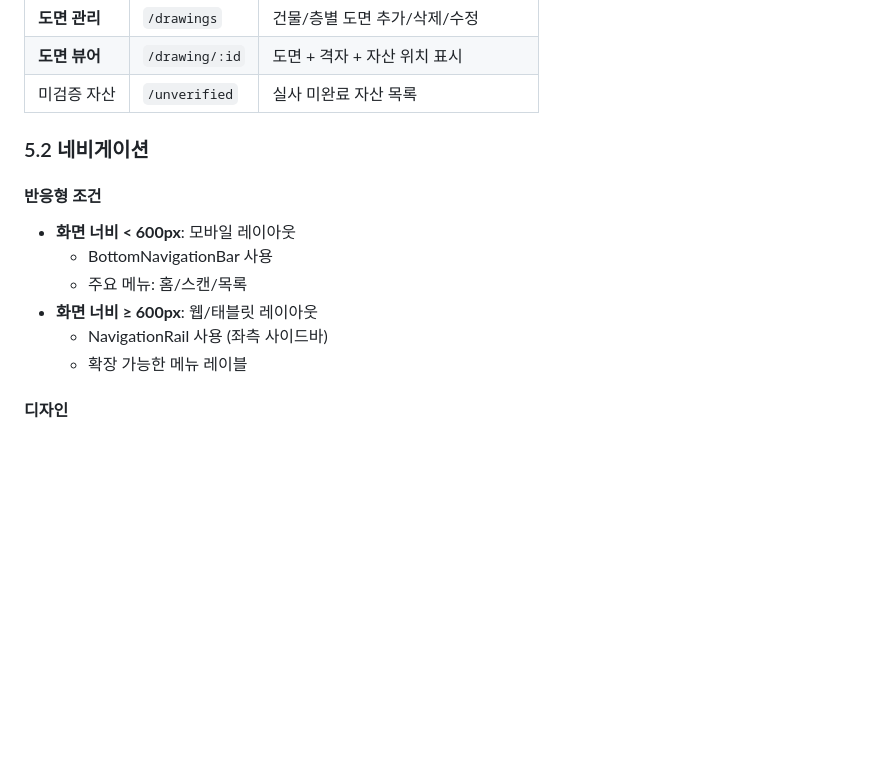
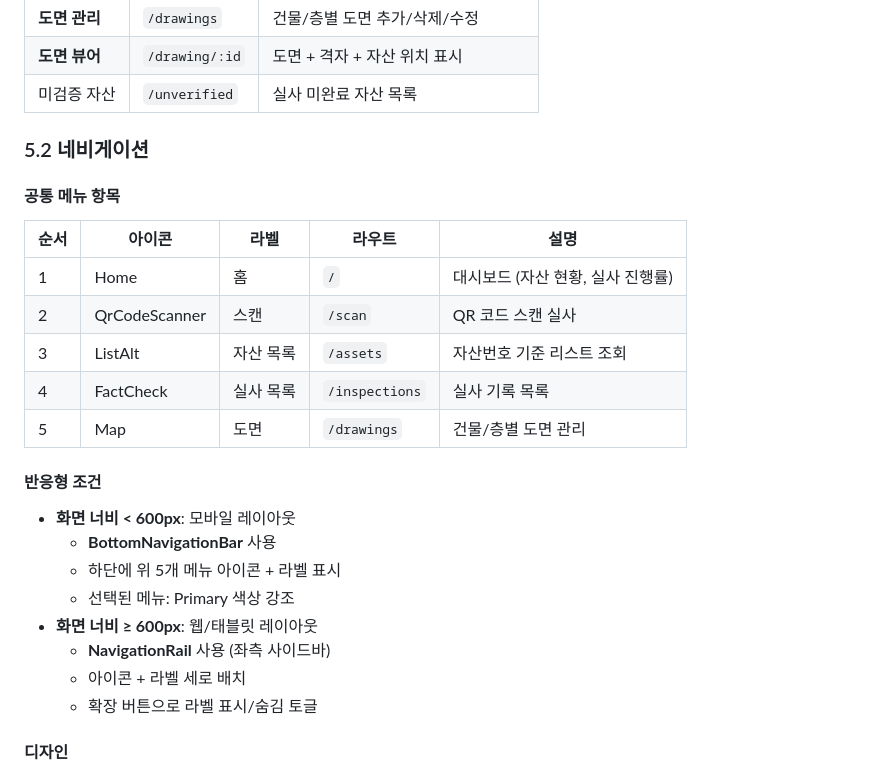
Before and after one commit to kasreder/oamanagev1, a Markdown page: OA_frontend/README.md, the part around one of its changes. Rendered like a GitHub page; blank space fills up the shorter version.

```diff
--- a/OA_frontend/README.md
+++ b/OA_frontend/README.md
@@ -220,13 +273,24 @@ lib/
 
 ### 5.2 네비게이션
 
+#### 공통 메뉴 항목
+| 순서 | 아이콘 | 라벨 | 라우트 | 설명 |
+|------|--------|------|--------|------|
+| 1 | Home | 홈 | `/` | 대시보드 (자산 현황, 실사 진행률) |
+| 2 | QrCodeScanner | 스캔 | `/scan` | QR 코드 스캔 실사 |
+| 3 | ListAlt | 자산 목록 | `/assets` | 자산번호 기준 리스트 조회 |
+| 4 | FactCheck | 실사 목록 | `/inspections` | 실사 기록 목록 |
+| 5 | Map | 도면 | `/drawings` | 건물/층별 도면 관리 |
+
 #### 반응형 조건
 - **화면 너비 < 600px**: 모바일 레이아웃
-  - BottomNavigationBar 사용
-  - 주요 메뉴: 홈/스캔/목록
+  - **BottomNavigationBar** 사용
+  - 하단에 위 5개 메뉴 아이콘 + 라벨 표시
+  - 선택된 메뉴: Primary 색상 강조
 - **화면 너비 ≥ 600px**: 웹/태블릿 레이아웃
-  - NavigationRail 사용 (좌측 사이드바)
-  - 확장 가능한 메뉴 레이블
+  - **NavigationRail** 사용 (좌측 사이드바)
+  - 아이콘 + 라벨 세로 배치
+  - 확장 버튼으로 라벨 표시/숨김 토글
 
 #### 디자인
 - **Material 3 디자인 시스템** 적용
```
Also changed, not shown: other parts of OA_frontend/README.md (+64 -8 lines).
